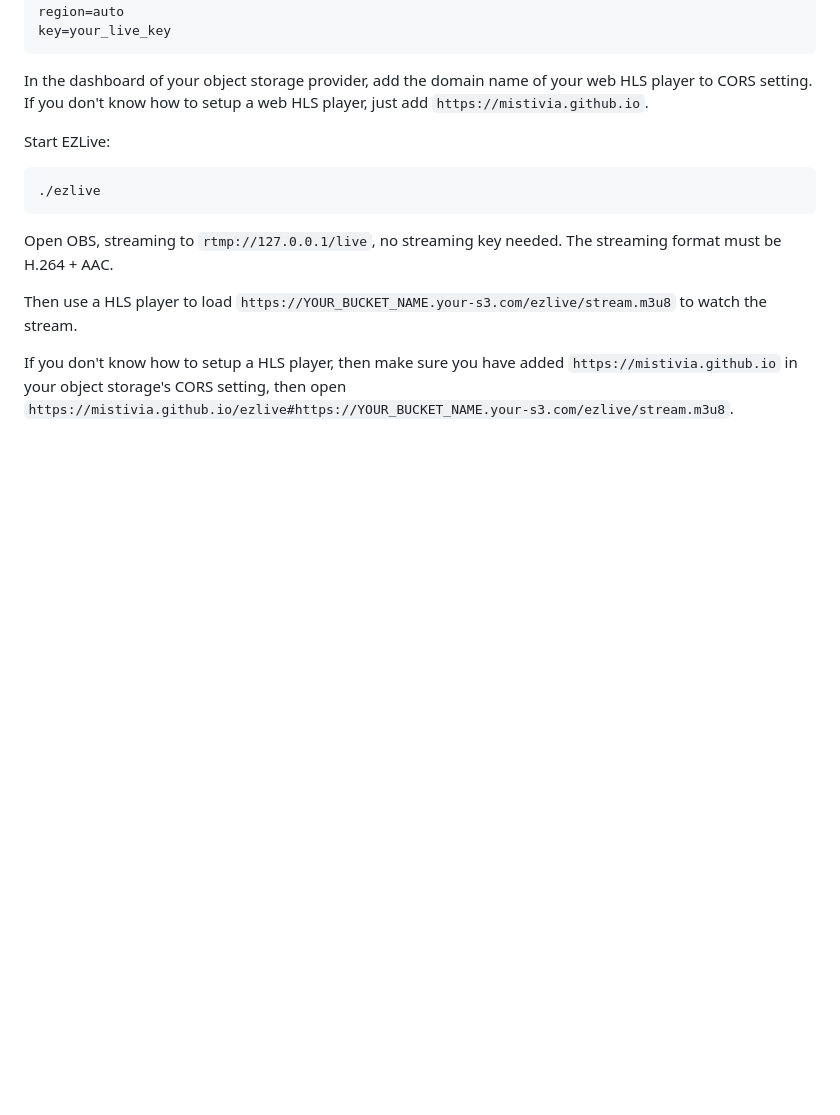
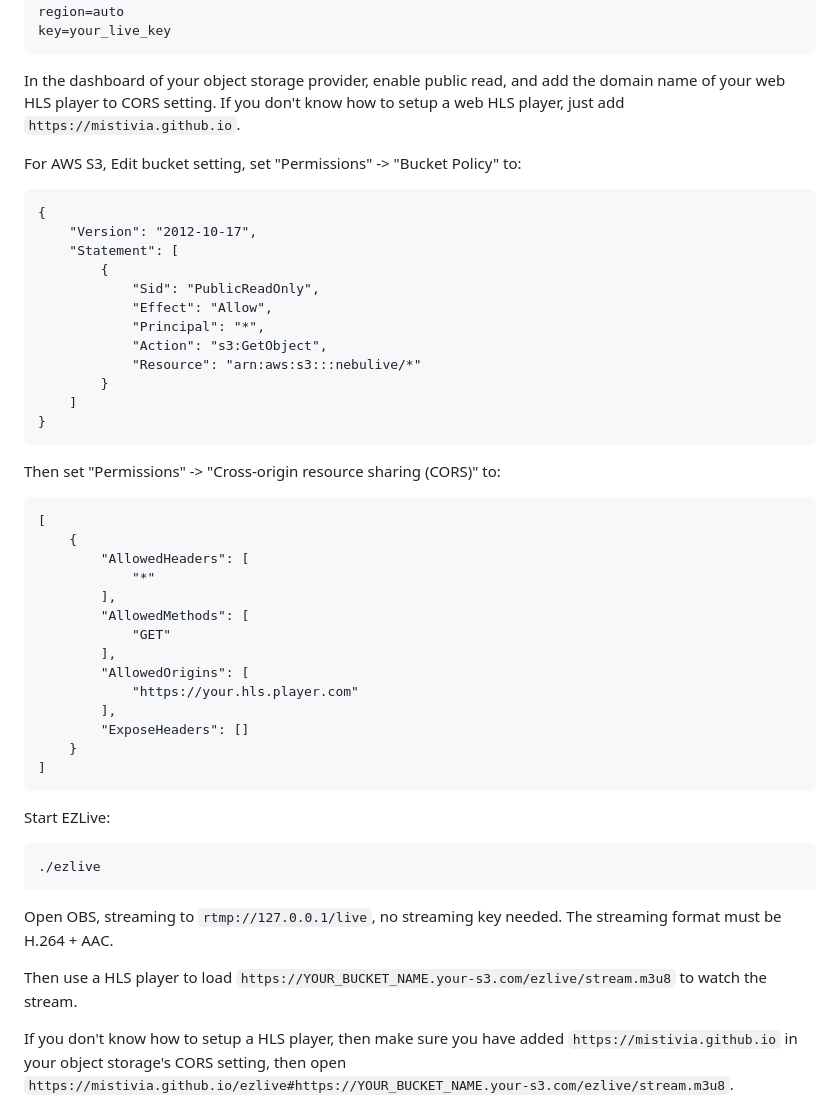
Before and after one commit to mistivia/ezlive, a Markdown page: README.md, the part around the change. Drawn GitHub-style; blank space fills up the shorter version.

Commit message:
Enhance README with CORS and AWS S3 instructions
Updated instructions for CORS settings and added AWS S3 bucket policy details.

````diff
--- a/README.md
+++ b/README.md
@@ -34,7 +34,39 @@ region=auto
 key=your_live_key
 ```
 
-In the dashboard of your object storage provider, add the domain name of your web HLS player to CORS setting. If you don't know how to setup a web HLS player, just add `https://mistivia.github.io`.
+In the dashboard of your object storage provider, enable public read, and add the domain name of your web HLS player to CORS setting. If you don't know how to setup a web HLS player, just add `https://mistivia.github.io`.
+
+For AWS S3, Edit bucket setting, set "Permissions" -> "Bucket Policy" to:
+
+    {
+        "Version": "2012-10-17",
+        "Statement": [
+            {
+                "Sid": "PublicReadOnly",
+                "Effect": "Allow",
+                "Principal": "*",
+                "Action": "s3:GetObject",
+                "Resource": "arn:aws:s3:::nebulive/*"
+            }
+        ]
+    }
+
+Then set "Permissions" -> "Cross-origin resource sharing (CORS)" to:
+
+    [
+        {
+            "AllowedHeaders": [
+                "*"
+            ],
+            "AllowedMethods": [
+                "GET"
+            ],
+            "AllowedOrigins": [
+                "https://your.hls.player.com"
+            ],
+            "ExposeHeaders": []
+        }
+    ]
 
 Start EZLive:
 
````
